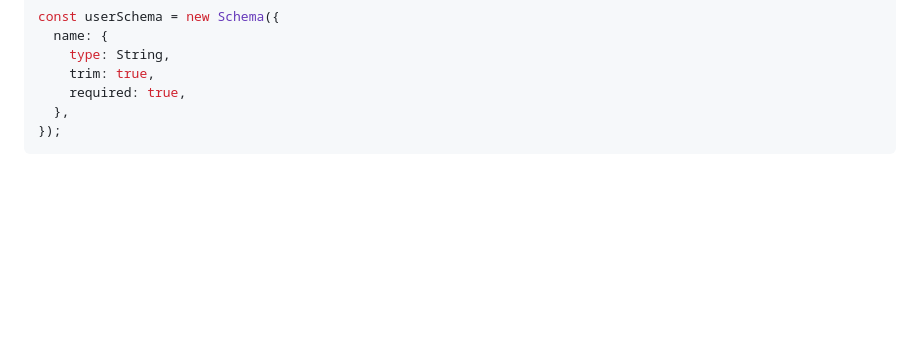
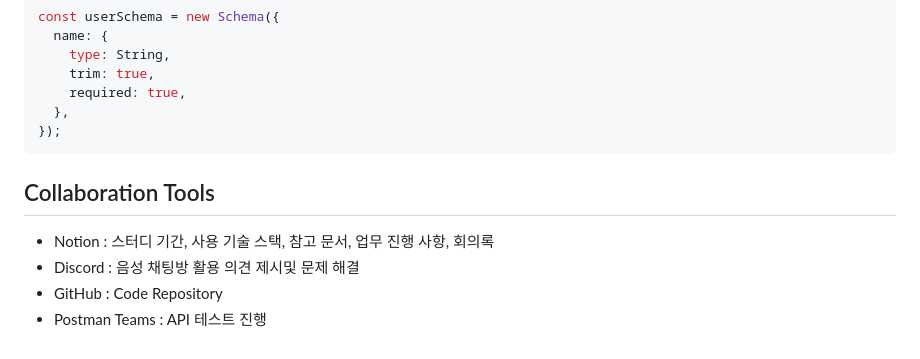
Before and after one commit to BaekMinHyeok/mz-market, a Markdown page: README.md, the part around the change. Drawn GitHub-style; folded sections open; blank space fills up the shorter version.

````diff
--- a/README.md
+++ b/README.md
@@ -244,3 +244,10 @@ const userSchema = new Schema({
 ```
 
 </details>
+
+## Collaboration Tools
+
+- Notion : 스터디 기간, 사용 기술 스택, 참고 문서, 업무 진행 사항, 회의록
+- Discord : 음성 채팅방 활용 의견 제시및 문제 해결
+- GitHub : Code Repository
+- Postman Teams : API 테스트 진행
````
